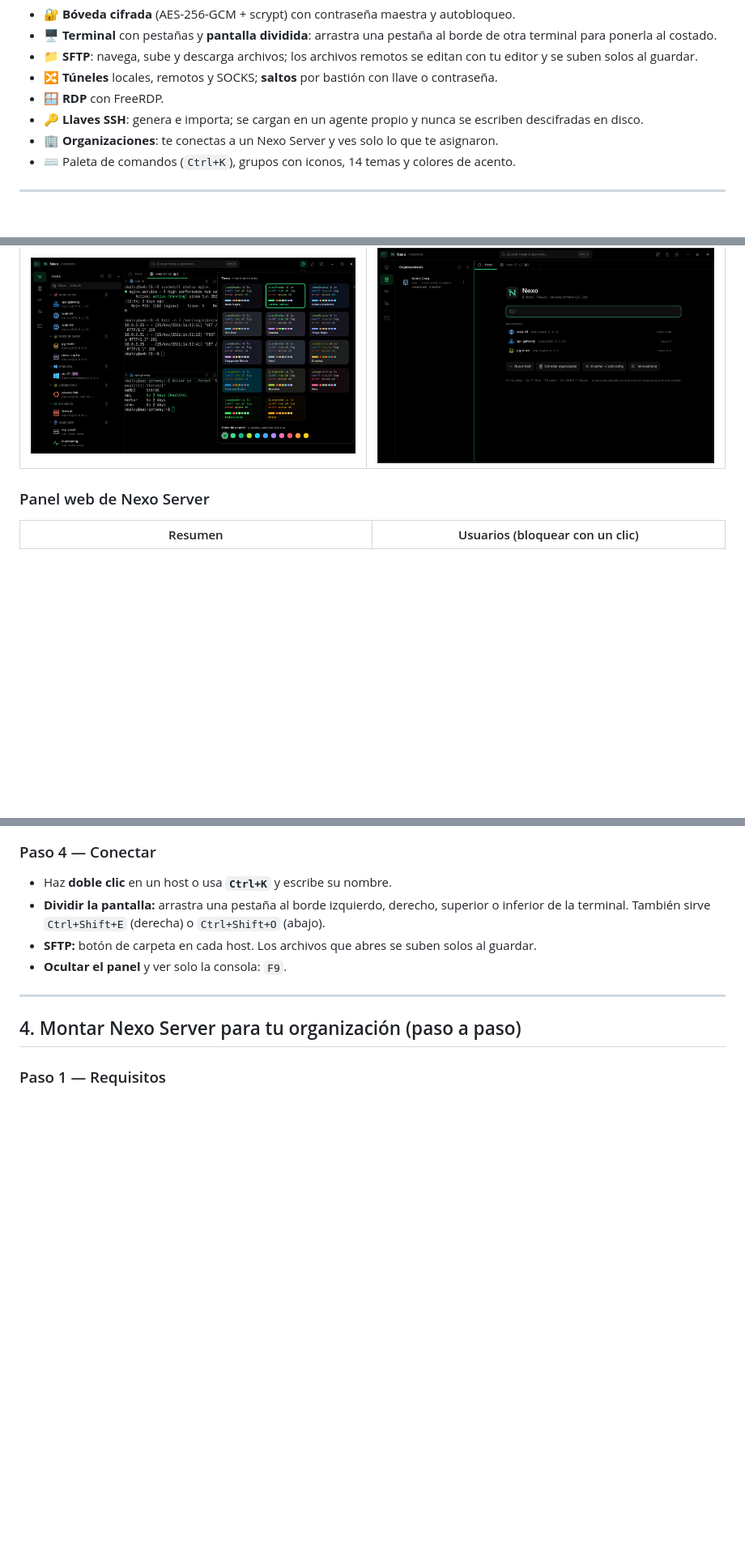
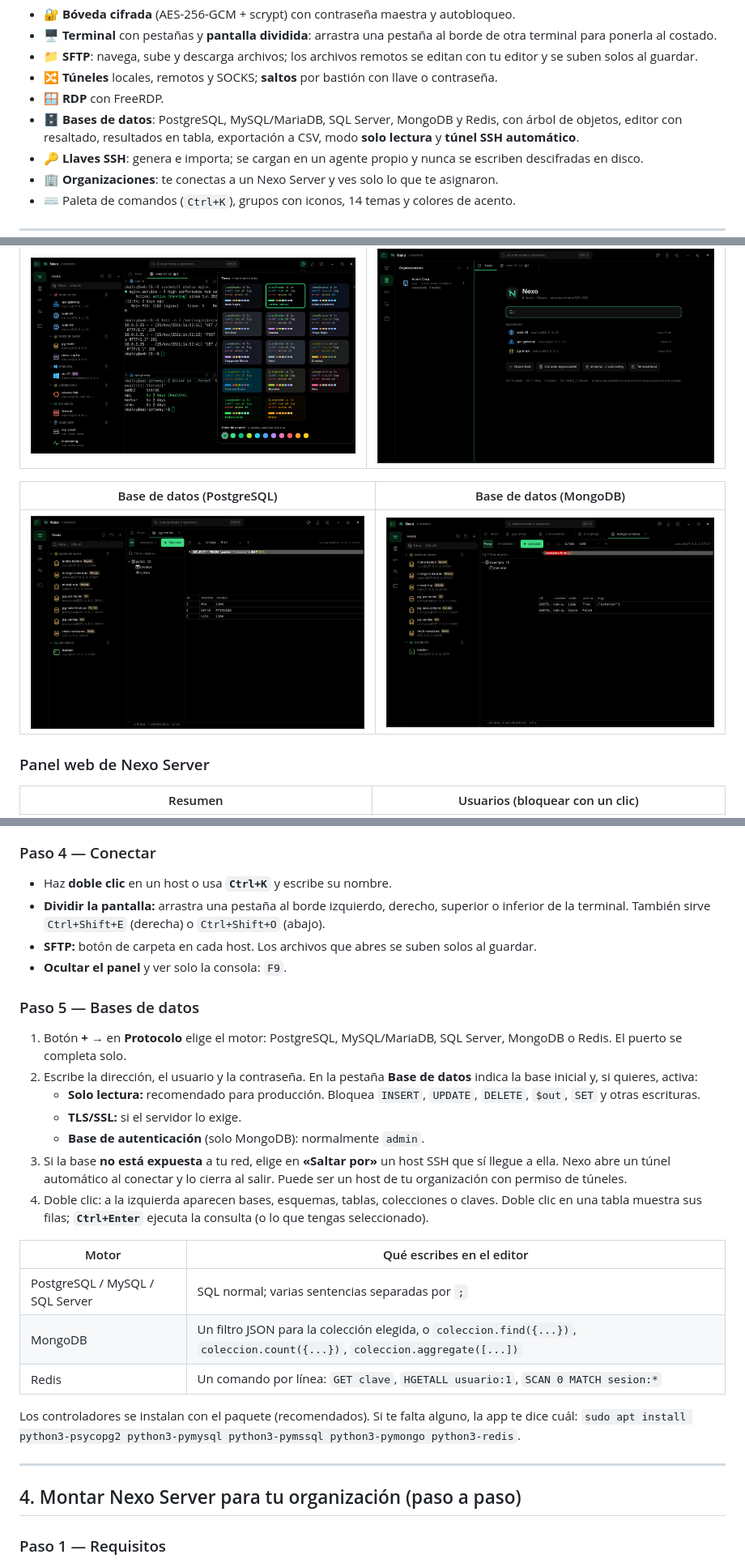
Before and after one commit to D4rksit3/nexo, a Markdown page: README.md, 3 parts joined by grey strips. Shown at 81% size. GitHub-like rendering; pictures changed too: docs/img/app-08-postgres.png (added), docs/img/app-09-mongodb.png (added); blank space fills up the shorter version.

```diff
--- a/README.md
+++ b/README.md
@@ -60,6 +60,9 @@ Nexo tiene dos piezas que puedes usar juntas o por separado:
   suben solos al guardar.
 - 🔀 **Túneles** locales, remotos y SOCKS; **saltos** por bastión con llave o contraseña.
 - 🪟 **RDP** con FreeRDP.
+- 🗄️ **Bases de datos**: PostgreSQL, MySQL/MariaDB, SQL Server, MongoDB y Redis, con árbol de objetos,
+  editor con resaltado, resultados en tabla, exportación a CSV, modo **solo lectura** y **túnel SSH
+  automático**.
 - 🔑 **Llaves SSH**: genera e importa; se cargan en un agente propio y nunca se escriben
   descifradas en disco.
 - 🏢 **Organizaciones**: te conectas a un Nexo Server y ves solo lo que te asignaron.
@@ -78,6 +81,10 @@ Nexo tiene dos piezas que puedes usar juntas o por separado:
 | Temas y colores de acento | Organizaciones (Nexo Server) |
 |---|---|
 | ![Temas](docs/img/app-05-temas.png) | ![Organizaciones](docs/img/app-06-organizaciones.png) |
+
+| Base de datos (PostgreSQL) | Base de datos (MongoDB) |
+|---|---|
+| ![PostgreSQL](docs/img/app-08-postgres.png) | ![MongoDB](docs/img/app-09-mongodb.png) |
 
 ### Panel web de Nexo Server
 
@@ -141,6 +148,31 @@ crear una **contraseña maestra**: cifra todo lo que guardes y **no se puede rec
   terminal. También sirve `Ctrl+Shift+E` (derecha) o `Ctrl+Shift+O` (abajo).
 - **SFTP:** botón de carpeta en cada host. Los archivos que abres se suben solos al guardar.
 - **Ocultar el panel** y ver solo la consola: `F9`.
+
+### Paso 5 — Bases de datos
+
+1. Botón **+** → en **Protocolo** elige el motor: PostgreSQL, MySQL/MariaDB, SQL Server, MongoDB o Redis.
+   El puerto se completa solo.
+2. Escribe la dirección, el usuario y la contraseña. En la pestaña **Base de datos** indica la base
+   inicial y, si quieres, activa:
+   - **Solo lectura:** recomendado para producción. Bloquea `INSERT`, `UPDATE`, `DELETE`, `$out`, `SET`
+     y otras escrituras.
+   - **TLS/SSL:** si el servidor lo exige.
+   - **Base de autenticación** (solo MongoDB): normalmente `admin`.
+3. Si la base **no está expuesta** a tu red, elige en **«Saltar por»** un host SSH que sí llegue a
+   ella. Nexo abre un túnel automático al conectar y lo cierra al salir. Puede ser un host de tu
+   organización con permiso de túneles.
+4. Doble clic: a la izquierda aparecen bases, esquemas, tablas, colecciones o claves. Doble clic en
+   una tabla muestra sus filas; **`Ctrl+Enter`** ejecuta la consulta (o lo que tengas seleccionado).
+
+| Motor | Qué escribes en el editor |
+|---|---|
+| PostgreSQL / MySQL / SQL Server | SQL normal; varias sentencias separadas por `;` |
+| MongoDB | Un filtro JSON para la colección elegida, o `coleccion.find({...})`, `coleccion.count({...})`, `coleccion.aggregate([...])` |
+| Redis | Un comando por línea: `GET clave`, `HGETALL usuario:1`, `SCAN 0 MATCH sesion:*` |
+
+Los controladores se instalan con el paquete (recomendados). Si te falta alguno, la app te dice cuál:
+`sudo apt install python3-psycopg2 python3-pymysql python3-pymssql python3-pymongo python3-redis`.
 
 ---
 
```
Also changed, not shown: other parts of README.md (+2 -0 lines), 13 other files.
